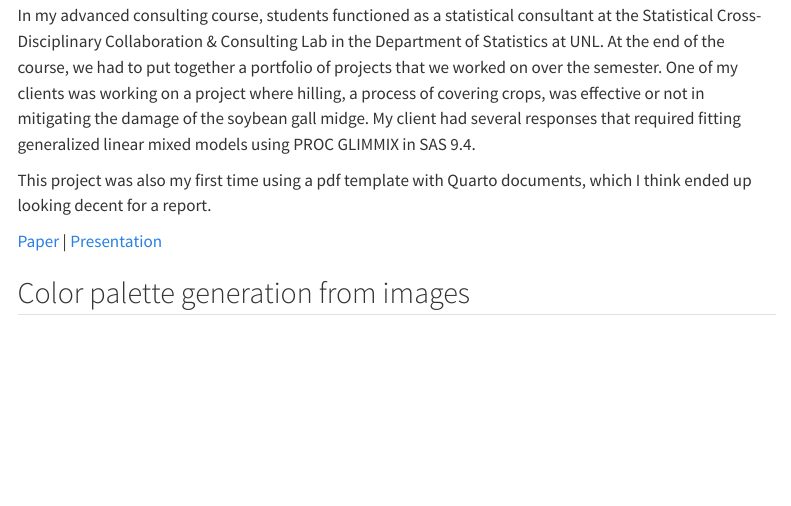
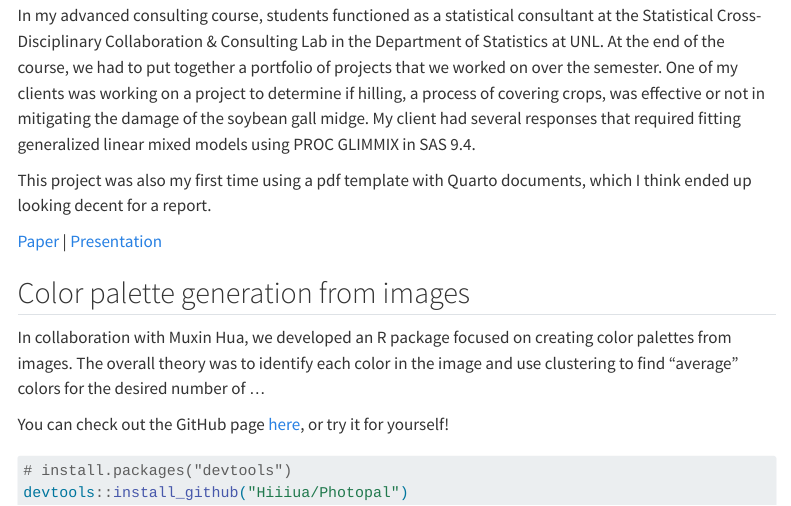
Before and after one commit to TWiedRW/twiedrw.github.io, a Quarto document (portfolio.qmd): the page in a window 1100 px wide, from 1740 px down. Rendered offline with R 4.5, knitr and Pandoc in place of Quarto, with nearby package versions; menus at the side of the page are left out.

Commit message:
Added photopal section

````diff
--- a/portfolio.qmd
+++ b/portfolio.qmd
@@ -60,10 +60,19 @@ In this paper, Frequentist, Bayesian, and visual inference methods are compared
 
 ## Advanced Consulting Report
 
-In my advanced consulting course, students functioned as a statistical consultant at the Statistical Cross-Disciplinary Collaboration & Consulting Lab in the Department of Statistics at UNL. At the end of the course, we had to put together a portfolio of projects that we worked on over the semester. One of my clients was working on a project where hilling, a process of covering crops, was effective or not in mitigating the damage of the soybean gall midge. My client had several responses that required fitting generalized linear mixed models using PROC GLIMMIX in SAS 9.4.
+In my advanced consulting course, students functioned as a statistical consultant at the Statistical Cross-Disciplinary Collaboration & Consulting Lab in the Department of Statistics at UNL. At the end of the course, we had to put together a portfolio of projects that we worked on over the semester. One of my clients was working on a project to determine if hilling, a process of covering crops, was effective or not in mitigating the damage of the soybean gall midge. My client had several responses that required fitting generalized linear mixed models using PROC GLIMMIX in SAS 9.4.
 
 This project was also my first time using a pdf template with Quarto documents, which I think ended up looking decent for a report.
 
 [Paper](https://twiedrw.github.io/stat930_presentation/report.pdf) | [Presentation](https://twiedrw.github.io/stat930_presentation/stat930-presentation.html)
 
 ## Color palette generation from images
+
+In collaboration with Muxin Hua, we developed an R package focused on creating color palettes from images. The overall theory was to identify each color in the image and use clustering to find "average" colors for the desired number of ...
+
+You can check out the GitHub page [here](https://github.com/Hiiiua/Photopal), or try it for yourself!
+
+```{r, eval=FALSE, echo=TRUE}
+# install.packages("devtools")
+devtools::install_github("Hiiiua/Photopal")
+```
````
